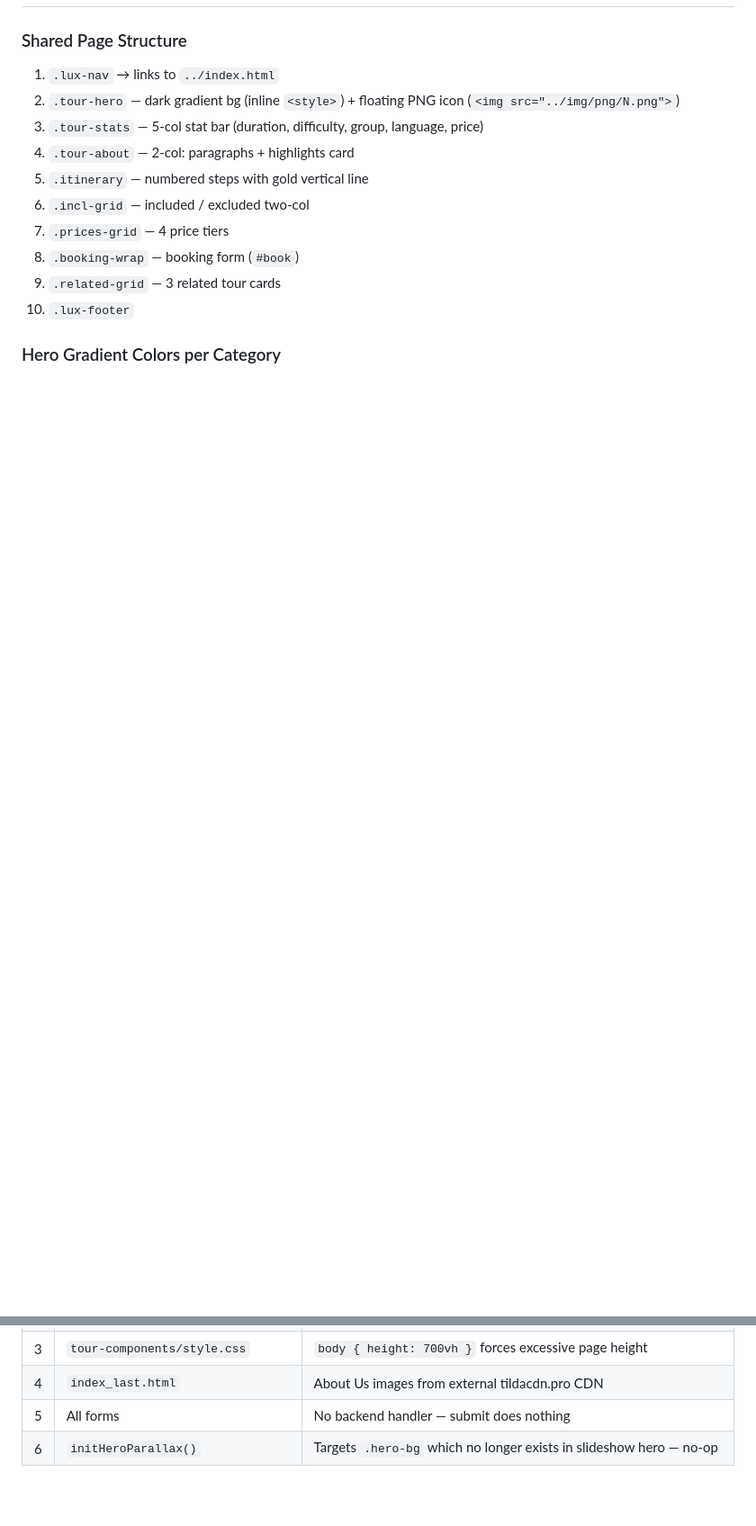
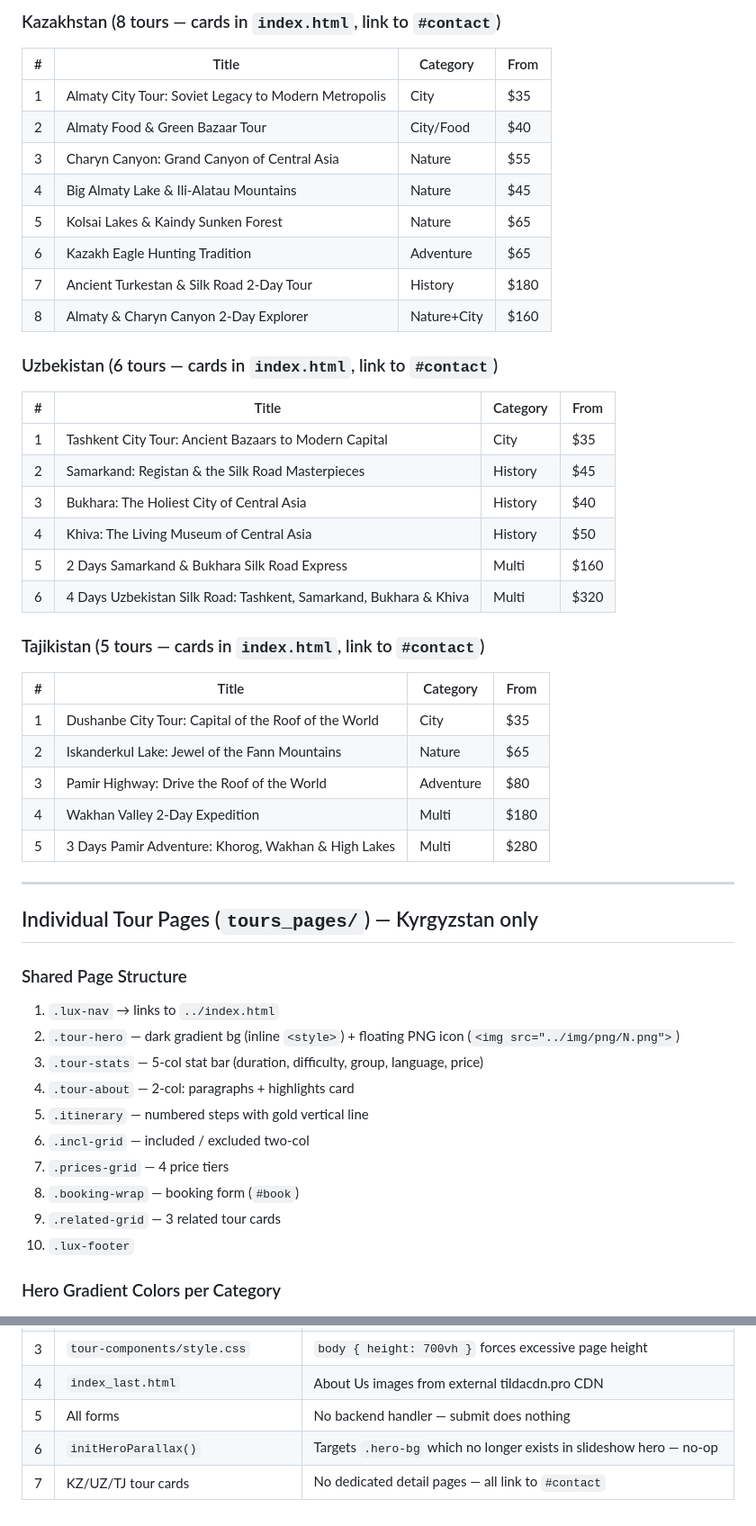
Before and after one commit to AuArgen/tour_datka, a Markdown page: CLAUDE.md, 2 parts joined by grey strips. Shown at 90% size. Rendered like a GitHub page; blank space fills up the shorter version.

```diff
--- a/CLAUDE.md
+++ b/CLAUDE.md
@@ -202,3 +287,37 @@ Regular `<img src>` attributes are resolved relative to the HTML file and use `.
+### Kazakhstan (8 tours — cards in `index.html`, link to `#contact`)
+| # | Title | Category | From |
+|---|-------|----------|------|
+| 1 | Almaty City Tour: Soviet Legacy to Modern Metropolis | City | $35 |
+| 2 | Almaty Food & Green Bazaar Tour | City/Food | $40 |
+| 3 | Charyn Canyon: Grand Canyon of Central Asia | Nature | $55 |
+| 4 | Big Almaty Lake & Ili-Alatau Mountains | Nature | $45 |
+| 5 | Kolsai Lakes & Kaindy Sunken Forest | Nature | $65 |
+| 6 | Kazakh Eagle Hunting Tradition | Adventure | $65 |
+| 7 | Ancient Turkestan & Silk Road 2-Day Tour | History | $180 |
+| 8 | Almaty & Charyn Canyon 2-Day Explorer | Nature+City | $160 |
+
+### Uzbekistan (6 tours — cards in `index.html`, link to `#contact`)
+| # | Title | Category | From |
+|---|-------|----------|------|
+| 1 | Tashkent City Tour: Ancient Bazaars to Modern Capital | City | $35 |
+| 2 | Samarkand: Registan & the Silk Road Masterpieces | History | $45 |
+| 3 | Bukhara: The Holiest City of Central Asia | History | $40 |
+| 4 | Khiva: The Living Museum of Central Asia | History | $50 |
+| 5 | 2 Days Samarkand & Bukhara Silk Road Express | Multi | $160 |
+| 6 | 4 Days Uzbekistan Silk Road: Tashkent, Samarkand, Bukhara & Khiva | Multi | $320 |
+
+### Tajikistan (5 tours — cards in `index.html`, link to `#contact`)
+| # | Title | Category | From |
+|---|-------|----------|------|
+| 1 | Dushanbe City Tour: Capital of the Roof of the World | City | $35 |
+| 2 | Iskanderkul Lake: Jewel of the Fann Mountains | Nature | $65 |
+| 3 | Pamir Highway: Drive the Roof of the World | Adventure | $80 |
+| 4 | Wakhan Valley 2-Day Expedition | Multi | $180 |
+| 5 | 3 Days Pamir Adventure: Khorog, Wakhan & High Lakes | Multi | $280 |
+
+---
+
+## Individual Tour Pages (`tours_pages/`) — Kyrgyzstan only
 
 ### Shared Page Structure
 1. `.lux-nav` → links to `../index.html`
@@ -299,3 +392,4 @@ Python script at the project root. Generated `tours_pages/tour-5.html` through `
 | 4 | `index_last.html` | About Us images from external tildacdn.pro CDN |
 | 5 | All forms | No backend handler — submit does nothing |
 | 6 | `initHeroParallax()` | Targets `.hero-bg` which no longer exists in slideshow hero — no-op |
+| 7 | KZ/UZ/TJ tour cards | No dedicated detail pages — all link to `#contact` |
```
Also changed, not shown: other parts of CLAUDE.md (+136 -77 lines).
